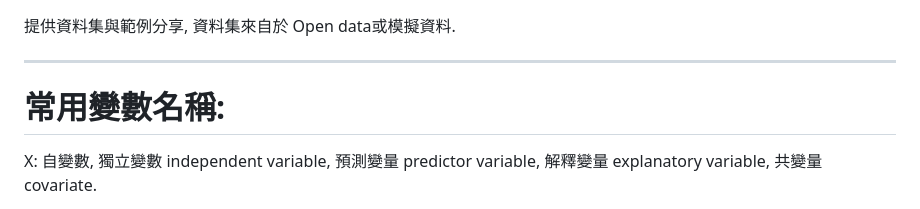
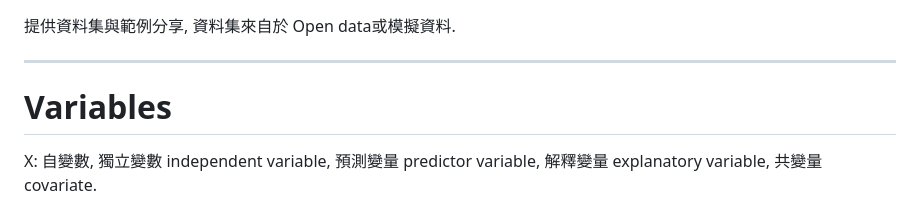
Before and after one commit to rwepa/DataDemo, a Markdown page: README.md, the part around the change. Drawn GitHub-style.

```diff
--- a/README.md
+++ b/README.md
@@ -3,7 +3,7 @@
 
 ---
 
-# 常用變數名稱:
+# Variables
 
 X: 自變數, 獨立變數 independent variable, 預測變量 predictor variable, 解釋變量 explanatory variable, 共變量 covariate.
 
```
